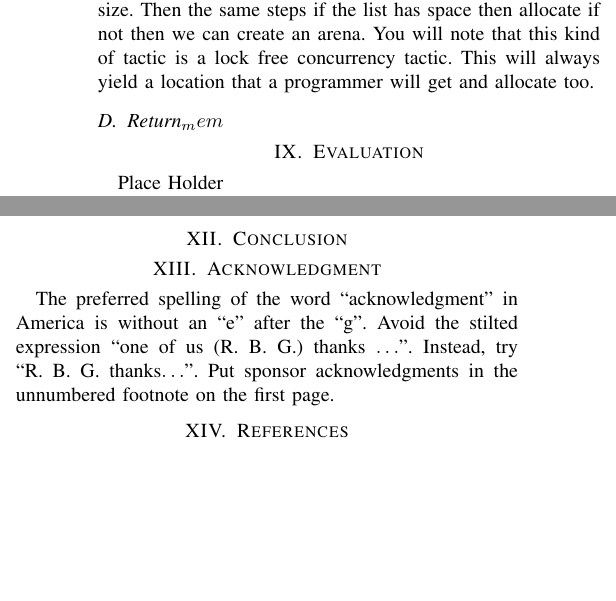
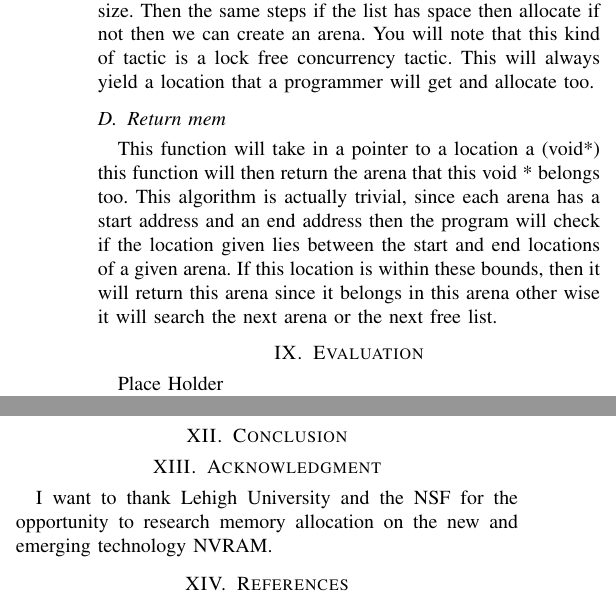
Before and after one commit to Stonen2/Addressing-Crash-Recovery-with-Persistent-Memory-Allocation, a LaTeX paper (main.tex): two parts of the columns of page 4 of 5, joined at a grey line, cut so that both start at the same text, the shorter picture padded with empty space. Compiled offline with pdfLaTeX.

Commit message:
Acknowledgments Finished Iterations and API FINISHED

```diff
--- a/main.tex
+++ b/main.tex
@@ -98,6 +98,6 @@ Currently this function is a No-Op or that this function has no operations. Howe
 This function is responsible for doing most of the heavy lifting, namely this function is responsible for traversing the free lists and returning a location (Void*) to the programmer. This function will take in the size of an object that a programmer wants to allocate. Then it will pad this size and find the arena whose size is a factor of 64. If the list is currently empty, then the program will then create an arena of the new padded size. If a thread is already creating a new node then the allocator will search the next list with the next size above the padded size. Then the same steps if the list has space then allocate if not then we can create an arena. You will note that this kind of tactic is a lock free concurrency tactic. This will always yield a location that a programmer will get and allocate too.
-\subsection{Return_mem}
-
+\subsection{Return mem}
+This function will take in a pointer to a location a (void*) this function will then return the arena that this void * belongs too. This algorithm is actually trivial, since each arena has a start address and an end address then the program will check if the location given lies between the start and end locations of a given arena. If this location is within these bounds, then it will return this arena since it belongs in this arena other wise it will search the next arena or the next free list.
 \section{Evaluation}
 Place Holder
 
@@ -114,10 +114,7 @@ It is important that experiments for all of the allocators that are tested, are
 
 \section{Acknowledgment}
 
-The preferred spelling of the word ``acknowledgment'' in America is without
-an ``e'' after the ``g''. Avoid the stilted expression ``one of us (R. B.
-G.) thanks $\ldots$''. Instead, try ``R. B. G. thanks$\ldots$''. Put sponsor
-acknowledgments in the unnumbered footnote on the first page.
+I want to thank Lehigh University and the NSF for the opportunity to research memory allocation on the new and emerging technology NVRAM.
 
 \section{References}
 
```
Also changed, not shown: main.tex (2 more changed lines).
